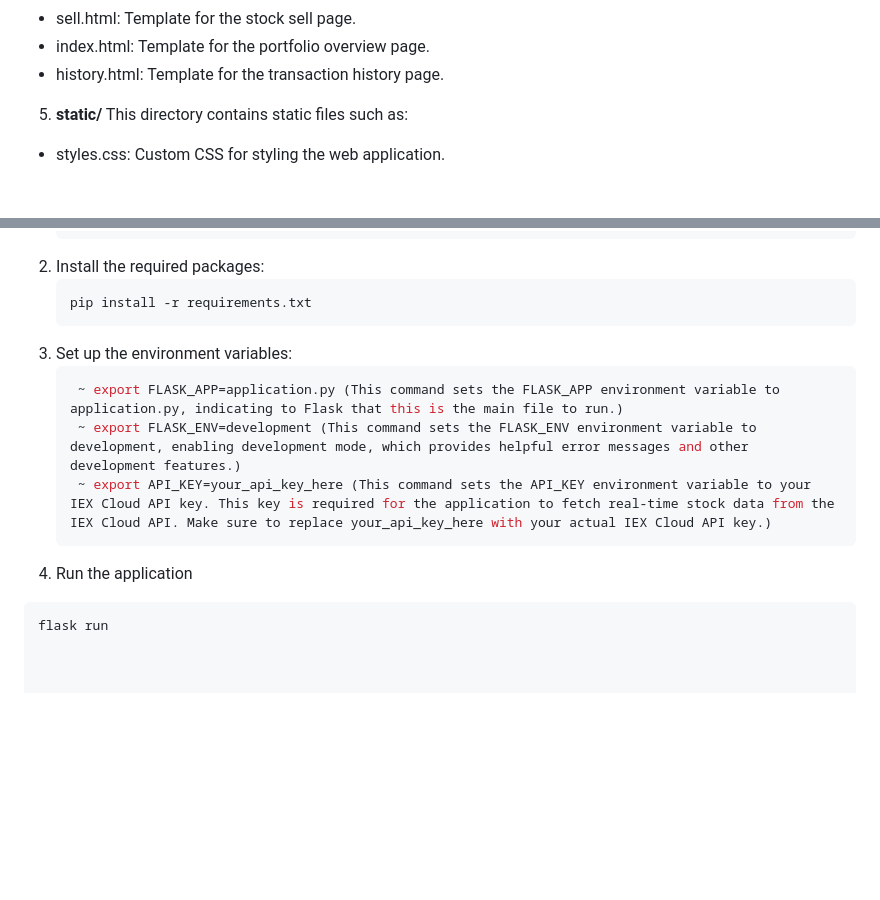
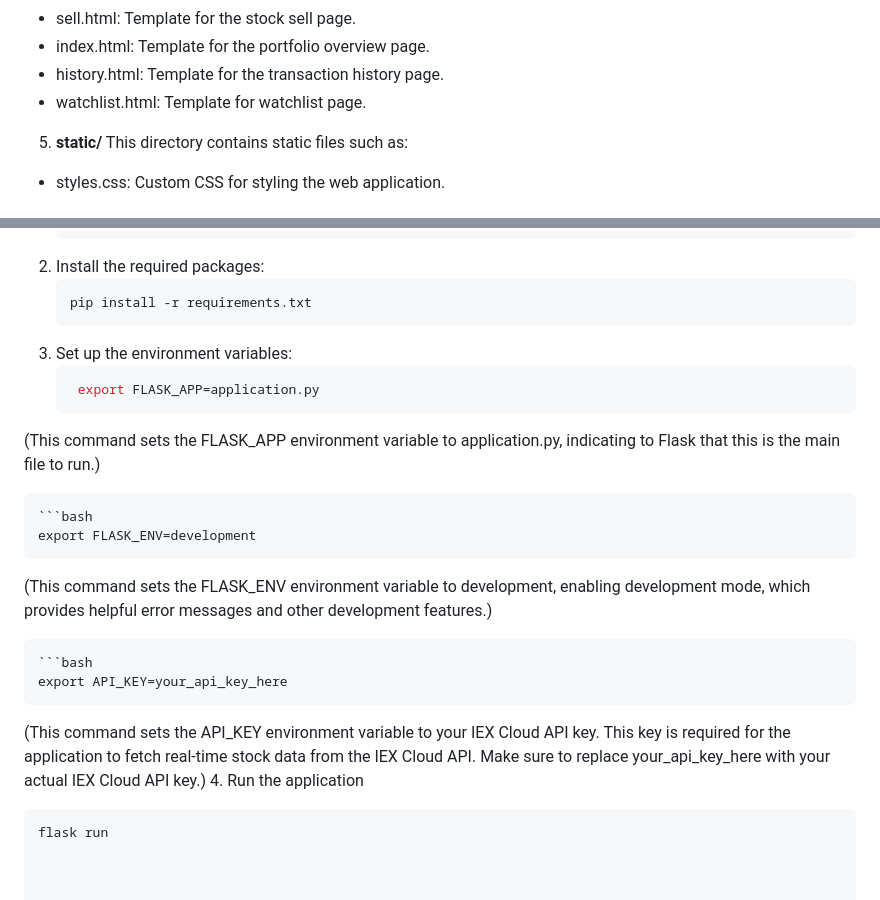
Before and after one commit to Miss-Hersheys-Tries/C-50-Finance-Stocks, a Markdown page: README.md, 2 parts joined by grey strips. Drawn GitHub-style; blank space fills up the shorter version.

````diff
--- a/README.md
+++ b/README.md
@@ -42,6 +42,7 @@ This directory contains HTML templates for the different pages of the applicatio
 - sell.html: Template for the stock sell page.
 - index.html: Template for the portfolio overview page.
 - history.html: Template for the transaction history page.
+- watchlist.html: Template for watchlist page.
 
 5. **static/**
 This directory contains static files such as:
@@ -71,9 +72,17 @@ To run this project locally, follow these steps:
    pip install -r requirements.txt
 3. Set up the environment variables:
    ```bash
-    ~ export FLASK_APP=application.py (This command sets the FLASK_APP environment variable to application.py, indicating to Flask that this is the main file to run.)
-    ~ export FLASK_ENV=development (This command sets the FLASK_ENV environment variable to development, enabling development mode, which provides helpful error messages and other development features.)
-    ~ export API_KEY=your_api_key_here (This command sets the API_KEY environment variable to your IEX Cloud API key. This key is required for the application to fetch real-time stock data from the IEX Cloud API. Make sure to replace your_api_key_here with your actual IEX Cloud API key.)
+    export FLASK_APP=application.py
+  (This command sets the FLASK_APP environment variable to application.py, indicating to Flask that this is the main file to run.)
+
+    ```bash
+    export FLASK_ENV=development
+
+  (This command sets the FLASK_ENV environment variable to development, enabling development mode, which provides helpful error messages and other development features.)
+
+    ```bash
+    export API_KEY=your_api_key_here
+  (This command sets the API_KEY environment variable to your IEX Cloud API key. This key is required for the application to fetch real-time stock data from the IEX Cloud API. Make sure to replace your_api_key_here with your actual IEX Cloud API key.)
 4. Run the application
   ```bash
   flask run
````
